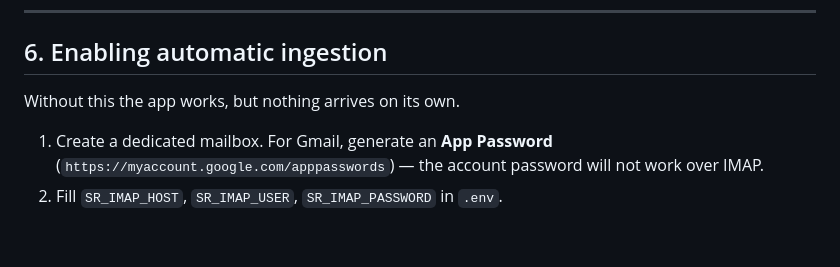
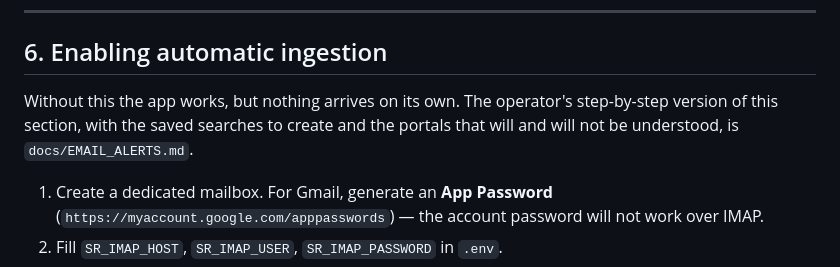
Before and after one commit to gedzilius-lang/sodyba, a Markdown page: AGENT.md, the part around the change. Rendered like a GitHub page; blank space fills up the shorter version.

```diff
--- a/AGENT.md
+++ b/AGENT.md
@@ -188,7 +188,9 @@ A systemd unit for the non-Docker route is in `README.md`.
 
 ## 6. Enabling automatic ingestion
 
-Without this the app works, but nothing arrives on its own.
+Without this the app works, but nothing arrives on its own. The operator's
+step-by-step version of this section, with the saved searches to create and
+the portals that will and will not be understood, is `docs/EMAIL_ALERTS.md`.
 
 1. Create a dedicated mailbox. For Gmail, generate an **App Password**
    (`https://myaccount.google.com/apppasswords`) — the account password will not
```
Also changed, not shown: README.md (+3 -1 lines), docs/EMAIL_ALERTS.md (added, +145 -0 lines).
